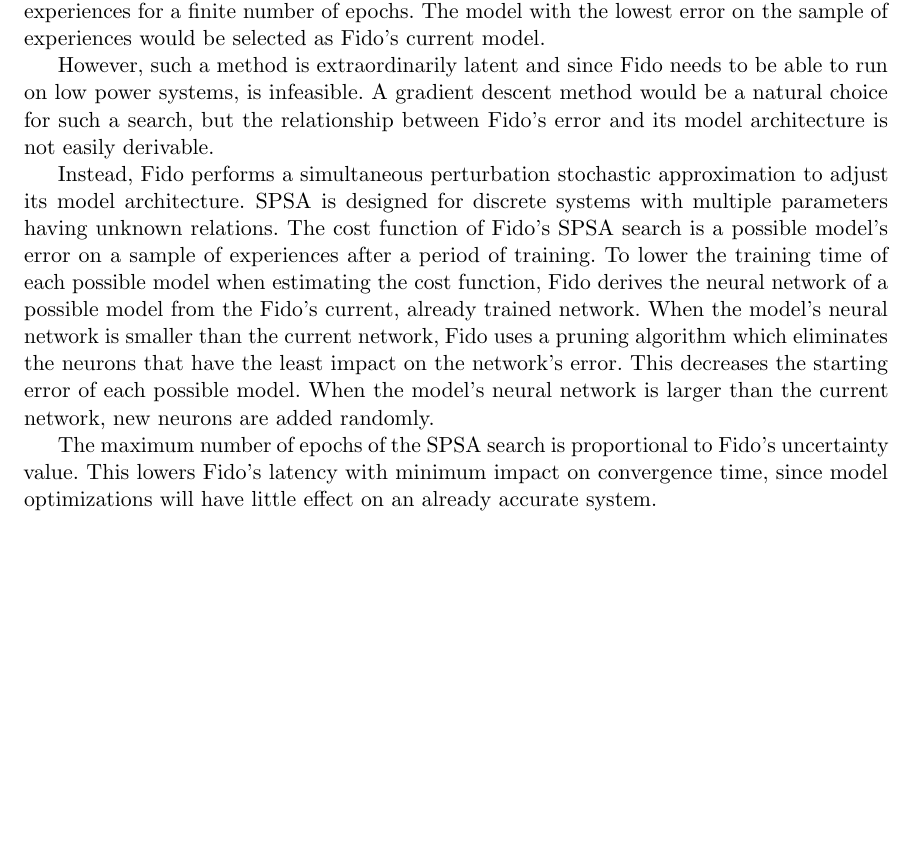
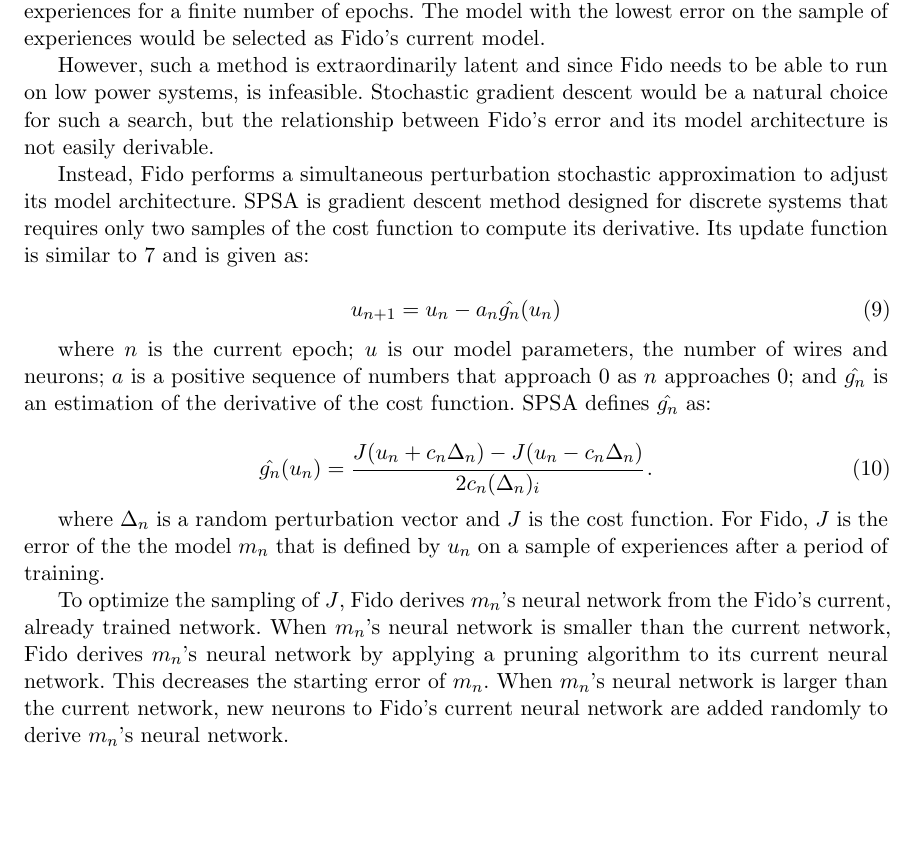
Before and after one commit to fido820/Research, a LaTeX paper (Paper/Paper.tex, which reads Paper/Sections/Learning.tex): part of page 9 of 16, cut so that both start at the same text, the shorter picture padded with empty space. Compiled offline with pdfLaTeX.

Commit message:
Add SPSA equations

```diff
--- a/Paper/Sections/Learning.tex
+++ b/Paper/Sections/Learning.tex
@@ -115,8 +115,27 @@ The optimal size of a neural network is directly related to the complexity of th
 
 The most accurate method of model architecture optimization would be a brute force search. When using such a method, all the possible permutations of Fido's model within a range would be generated. Each possible model would be trained on a sample of Fido's experiences for a finite number of epochs. The model with the lowest error on the sample of experiences would be selected as Fido's current model.
 
-However, such a method is extraordinarily latent and since Fido needs to be able to run on low power systems, is infeasible. A gradient descent method would be a natural choice for such a search, but the relationship between Fido's error and its model architecture is not easily derivable.
+However, such a method is extraordinarily latent and since Fido needs to be able to run on low power systems, is infeasible. Stochastic gradient descent would be a natural choice for such a search, but the relationship between Fido's error and its model architecture is not easily derivable.
 
-Instead, Fido performs a simultaneous perturbation stochastic approximation to adjust its model architecture. SPSA is designed for discrete systems with multiple parameters having unknown relations. The cost function of Fido's SPSA search is a possible model's error on a sample of experiences after a period of training. To lower the training time of each possible model when estimating the cost function, Fido derives the neural network of a possible model from the Fido's current, already trained network. When the model's neural network is smaller than the current network, Fido uses a pruning algorithm which eliminates the neurons that have the least impact on the network's error. This decreases the starting error of each possible model. When the model's neural network is larger than the current network, new neurons are added randomly.
+Instead, Fido performs a simultaneous perturbation stochastic approximation to adjust its model architecture. SPSA is gradient descent method designed for discrete systems that requires only two samples of the cost function to compute its derivative. Its update function is similar to \ref{equ::wirefiterrorfunction} and is given as:
 
-The maximum number of epochs of the SPSA search is proportional to Fido's uncertainty value. This lowers Fido's latency with minimum impact on convergence time, since model optimizations will have little effect on an already accurate system.
+\begin{equation}
+	u_{n+1} = u_n - a_n\hat{g_n}(u_n)
+	\label{equ::spsaupdate}
+\end{equation}
+
+\noindent
+
+where $n$ is the current epoch; $u$ is our model parameters, the number of wires and neurons; $a$ is a positive sequence of numbers that approach 0 as $n$ approaches 0; and $\hat{g_n}$ is an estimation of the derivative of the cost function. SPSA defines $\hat{g_n}$ as:
+
+\begin{equation}
+	\hat{g_n}(u_n) = \cfrac{J(u_n + c_n\Delta_n)-J(u_n - c_n\Delta_n)}{2c_n(\Delta_n)_i}
+	\,.
+	\label{equ::spsaderivative}
+\end{equation}
+
+\noindent
+
+where $\Delta_n$ is a random perturbation vector and $J$ is the cost function. For Fido, $J$ is the error of the the model $m_n$ that is defined by $u_n$ on a sample of experiences after a period of training.
+
+To optimize the sampling of $J$, Fido derives $m_n$'s neural network from the Fido's current, already trained network. When $m_n$'s neural network is smaller than the current network, Fido derives $m_n$'s neural network by applying a pruning algorithm to its current neural network. This decreases the starting error of $m_n$. When $m_n$'s neural network is larger than the current network, new neurons to Fido's current neural network are added randomly to derive $m_n$'s neural network.
```
Also changed, not shown: Paper/Paper.pdf.
